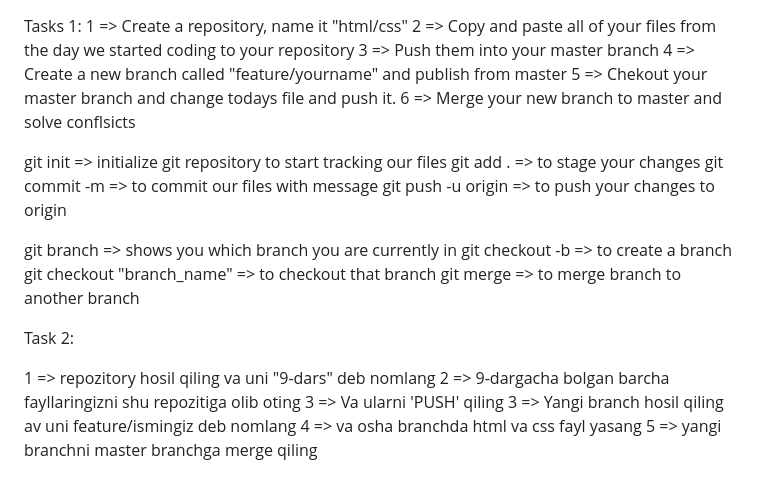
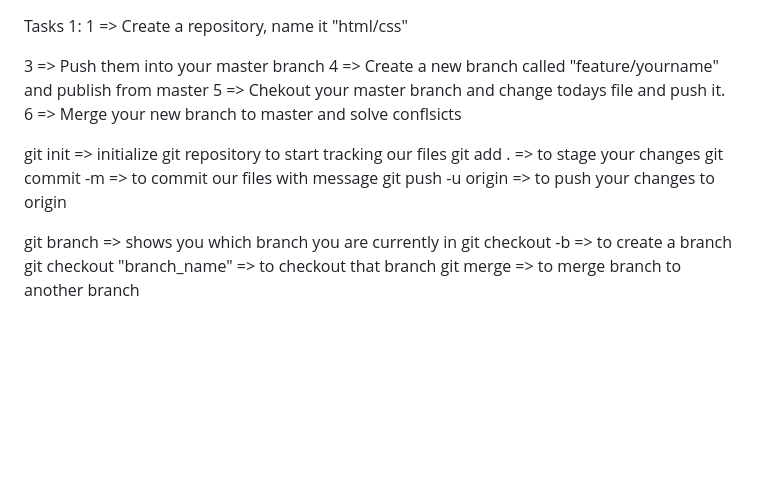
Before and after one commit to yzokenm/HTML---CSS, a Markdown page: Tutorial 9/Git&Github Part 2/Plan.md, the part around the change. GitHub-like rendering; blank space fills up the shorter version.

```diff
--- a/Tutorial 9/Git&Github Part 2/Plan.md
+++ b/Tutorial 9/Git&Github Part 2/Plan.md
@@ -1,6 +1,6 @@
 Tasks 1:
 1 => Create a repository, name it "html/css"
-2 => Copy and paste all of your files from the day we started coding to your repository
+
 3 => Push them into your master branch
 4 => Create a new branch called "feature/yourname" and publish from master
 5 => Chekout your master branch and change todays file and push it.
@@ -15,12 +15,3 @@ git branch => shows you which branch you are currently in
 git checkout -b => to create a branch
 git checkout "branch_name" => to checkout that branch
 git merge => to merge branch to another branch
-
-Task 2:
-
-1 => repozitory hosil qiling va uni "9-dars" deb nomlang
-2 => 9-dargacha bolgan barcha fayllaringizni shu repozitiga olib oting
-3 => Va ularni 'PUSH' qiling
-3 => Yangi branch hosil qiling av uni feature/ismingiz deb nomlang
-4 => va osha branchda html va css fayl yasang
-5 => yangi branchni master branchga merge qiling
```
Also changed, not shown: Personal Portfolio/task.md (+40 -1 lines), Tutorial 3&4 CS Project/img/banner.jpg (renamed from Tutorial 3&4/img/banner.jpg), Tutorial 3&4 CS Project/img/image.png (renamed from Tutorial 3&4/img/image.png), Tutorial 3&4 CS Project/img/thumb-1.jpg (renamed from Tutorial 3&4/img/thumb-1.jpg), 6 other files.
